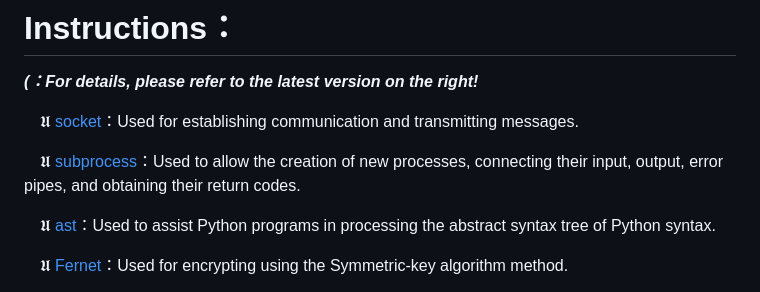
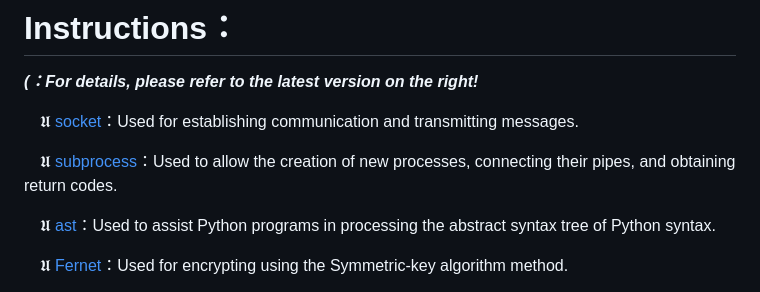
Before and after one commit to var-cirkonivich/Dinocolumba_message_transfer, a Markdown page: README.md, the part around the change. Drawn GitHub-style.

```diff
--- a/README.md
+++ b/README.md
@@ -14,7 +14,7 @@
 
 　𝖀 [socket](https://docs.python.org/3/howto/sockets.html)：Used for establishing communication and transmitting messages.
 
-　𝖀 [subprocess](https://docs.python.org/3/library/subprocess.html)：Used to allow the creation of new processes, connecting their input, output, error pipes, and obtaining their return codes.
+　𝖀 [subprocess](https://docs.python.org/3/library/subprocess.html)：Used to allow the creation of new processes, connecting their pipes, and obtaining return codes.
 
 　𝖀 [ast](https://docs.python.org/3/library/ast.html)：Used to assist Python programs in processing the abstract syntax tree of Python syntax.
 
```
